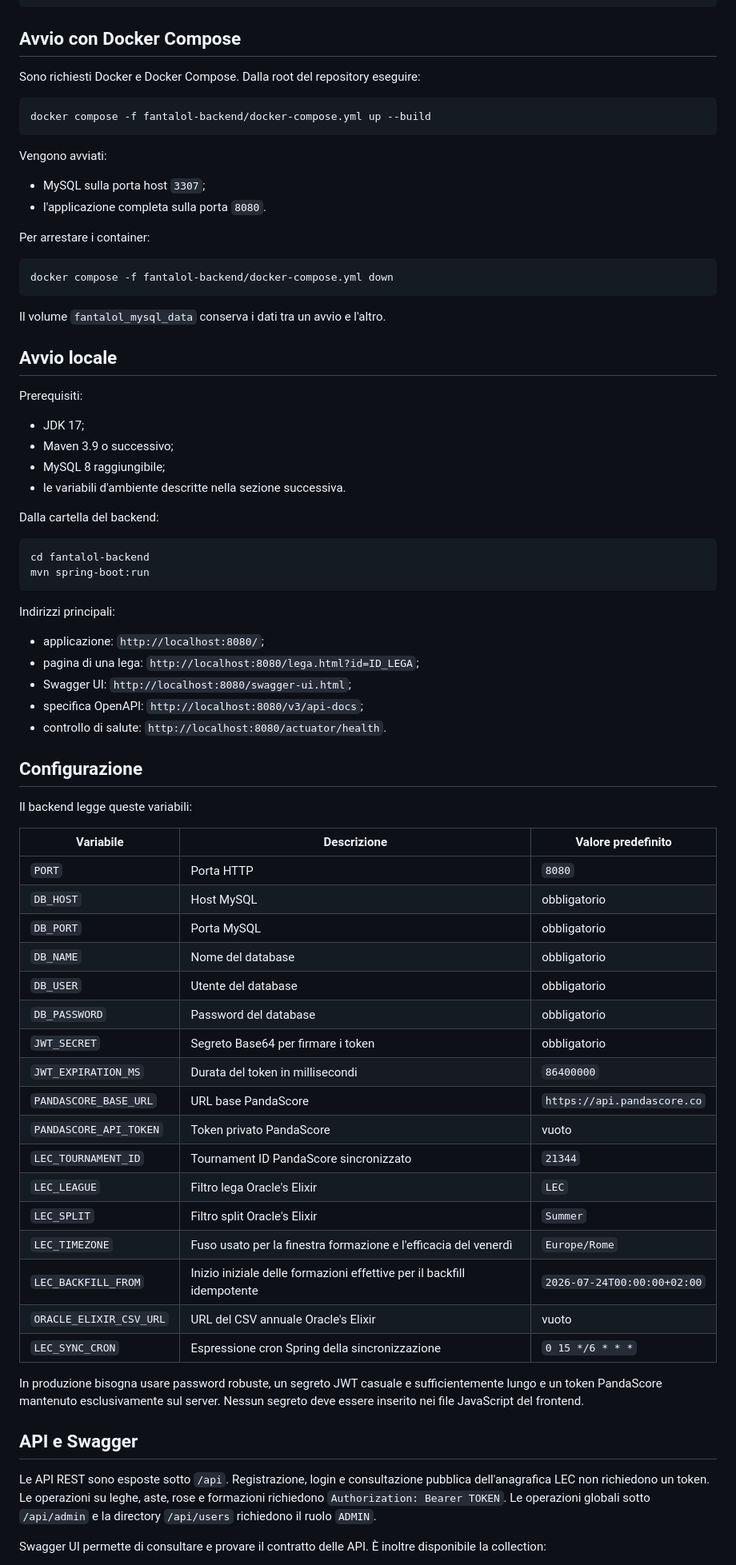
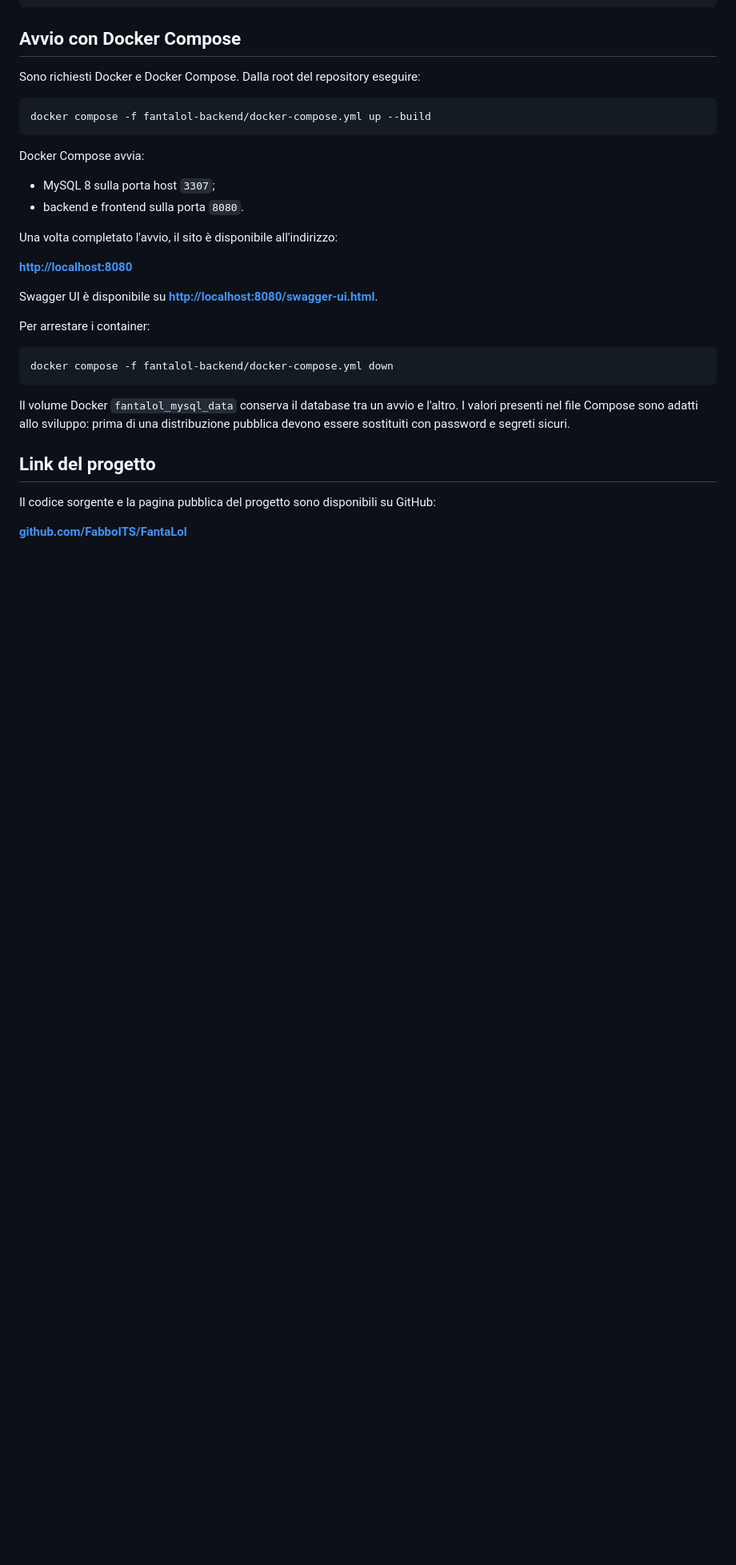
Before and after one commit to FabboITS/FantaLol, a Markdown page: README.md, the part around one of its changes. Shown at 80% size. GitHub-like rendering; blank space fills up the shorter version.

````diff
--- a/README.md
+++ b/README.md
@@ -163,10 +202,17 @@ Sono richiesti Docker e Docker Compose. Dalla root del repository eseguire:
 docker compose -f fantalol-backend/docker-compose.yml up --build
 ```
 
-Vengono avviati:
+Docker Compose avvia:
 
-- MySQL sulla porta host `3307`;
-- l'applicazione completa sulla porta `8080`.
+- MySQL 8 sulla porta host `3307`;
+- backend e frontend sulla porta `8080`.
+
+Una volta completato l'avvio, il sito è disponibile all'indirizzo:
+
+**[http://localhost:8080](http://localhost:8080)**
+
+Swagger UI è disponibile su
+**[http://localhost:8080/swagger-ui.html](http://localhost:8080/swagger-ui.html)**.
 
 Per arrestare i container:
 
@@ -174,67 +220,13 @@ Per arrestare i container:
 docker compose -f fantalol-backend/docker-compose.yml down
 ```
 
-Il volume `fantalol_mysql_data` conserva i dati tra un avvio e l'altro.
+Il volume Docker `fantalol_mysql_data` conserva il database tra un avvio e
+l'altro. I valori presenti nel file Compose sono adatti allo sviluppo: prima di
+una distribuzione pubblica devono essere sostituiti con password e segreti sicuri.
 
-## Avvio locale
+## Link del progetto
 
-Prerequisiti:
+Il codice sorgente e la pagina pubblica del progetto sono disponibili su GitHub:
 
-- JDK 17;
-- Maven 3.9 o successivo;
-- MySQL 8 raggiungibile;
-- le variabili d'ambiente descritte nella sezione successiva.
+**[github.com/FabboITS/FantaLol](https://github.com/FabboITS/FantaLol)**
 
-Dalla cartella del backend:
-
-```bash
-cd fantalol-backend
-mvn spring-boot:run
-```
-
-Indirizzi principali:
-
-- applicazione: `http://localhost:8080/`;
-- pagina di una lega: `http://localhost:8080/lega.html?id=ID_LEGA`;
-- Swagger UI: `http://localhost:8080/swagger-ui.html`;
-- specifica OpenAPI: `http://localhost:8080/v3/api-docs`;
-- controllo di salute: `http://localhost:8080/actuator/health`.
-
-## Configurazione
-
-Il backend legge queste variabili:
-
-| Variabile | Descrizione | Valore predefinito |
-|---|---|---|
-| `PORT` | Porta HTTP | `8080` |
-| `DB_HOST` | Host MySQL | obbligatorio |
-| `DB_PORT` | Porta MySQL | obbligatorio |
-| `DB_NAME` | Nome del database | obbligatorio |
-| `DB_USER` | Utente del database | obbligatorio |
-| `DB_PASSWORD` | Password del database | obbligatorio |
-| `JWT_SECRET` | Segreto Base64 per firmare i token | obbligatorio |
-| `JWT_EXPIRATION_MS` | Durata del token in millisecondi | `86400000` |
-| `PANDASCORE_BASE_URL` | URL base PandaScore | `https://api.pandascore.co` |
-| `PANDASCORE_API_TOKEN` | Token privato PandaScore | vuoto |
-| `LEC_TOURNAMENT_ID` | Tournament ID PandaScore sincronizzato | `21344` |
-| `LEC_LEAGUE` | Filtro lega Oracle's Elixir | `LEC` |
-| `LEC_SPLIT` | Filtro split Oracle's Elixir | `Summer` |
-| `LEC_TIMEZONE` | Fuso usato per la finestra formazione e l'efficacia del venerdì | `Europe/Rome` |
-| `LEC_BACKFILL_FROM` | Inizio iniziale delle formazioni effettive per il backfill idempotente | `2026-07-24T00:00:00+02:00` |
-| `ORACLE_ELIXIR_CSV_URL` | URL del CSV annuale Oracle's Elixir | vuoto |
-| `LEC_SYNC_CRON` | Espressione cron Spring della sincronizzazione | `0 15 */6 * * *` |
-
-In produzione bisogna usare password robuste, un segreto JWT casuale e sufficientemente
-lungo e un token PandaScore mantenuto esclusivamente sul server. Nessun segreto deve
-essere inserito nei file JavaScript del frontend.
-
-## API e Swagger
-
-Le API REST sono esposte sotto `/api`. Registrazione, login e consultazione pubblica
-dell'anagrafica LEC non richiedono un token. Le operazioni su leghe, aste, rose e
-formazioni richiedono `Authorization: Bearer TOKEN`. Le operazioni globali sotto
-`/api/admin` e la directory `/api/users` richiedono il ruolo `ADMIN`.
-
-Swagger UI permette di consultare e provare il contratto delle API. È inoltre
-disponibile la collection:
-
````
Also changed, not shown: other parts of README.md (+153 -173 lines).
